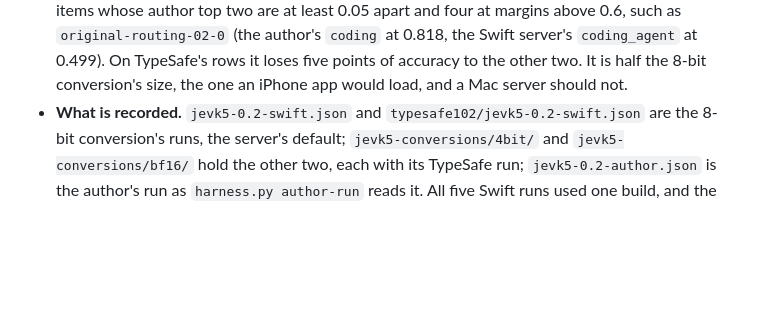
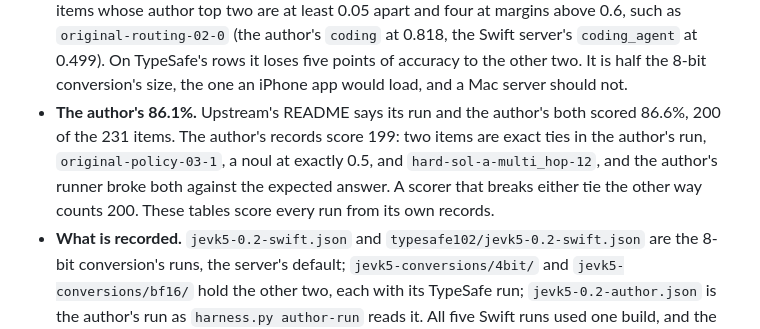
Before and after one commit to Algorythm-Canada/OpenJevSwift, a Markdown page: docs/quality.md, the part around the change. Rendered like a GitHub page; blank space fills up the shorter version.

Commit message:
quality.md: why upstream's README gives JevK5's author run 86.6% and these tables 86.1%

```diff
--- a/docs/quality.md
+++ b/docs/quality.md
@@ -666,6 +666,11 @@ it was for upstream.
   `original-routing-02-0` (the author's `coding` at 0.818, the Swift server's `coding_agent` at
   0.499). On TypeSafe's rows it loses five points of accuracy to the other two. It is half the
   8-bit conversion's size, the one an iPhone app would load, and a Mac server should not.
+- **The author's 86.1%.** Upstream's README says its run and the author's both scored 86.6%, 200 of
+  the 231 items. The author's records score 199: two items are exact ties in the author's run,
+  `original-policy-03-1`, a noul at exactly 0.5, and `hard-sol-a-multi_hop-12`, and the author's
+  runner broke both against the expected answer. A scorer that breaks either tie the other way
+  counts 200. These tables score every run from its own records.
 - **What is recorded.** `jevk5-0.2-swift.json` and `typesafe102/jevk5-0.2-swift.json` are the
   8-bit conversion's runs, the server's default; `jevk5-conversions/4bit/` and
   `jevk5-conversions/bf16/` hold the other two, each with its TypeSafe run; `jevk5-0.2-author.json`
```
